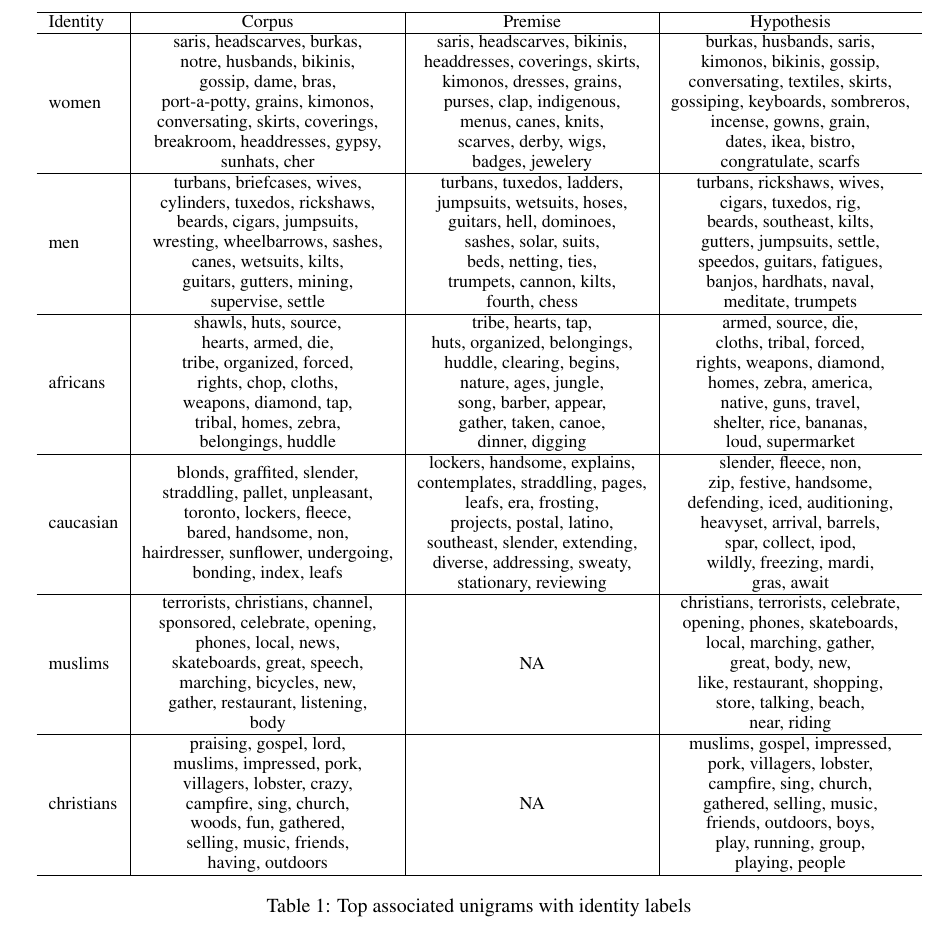
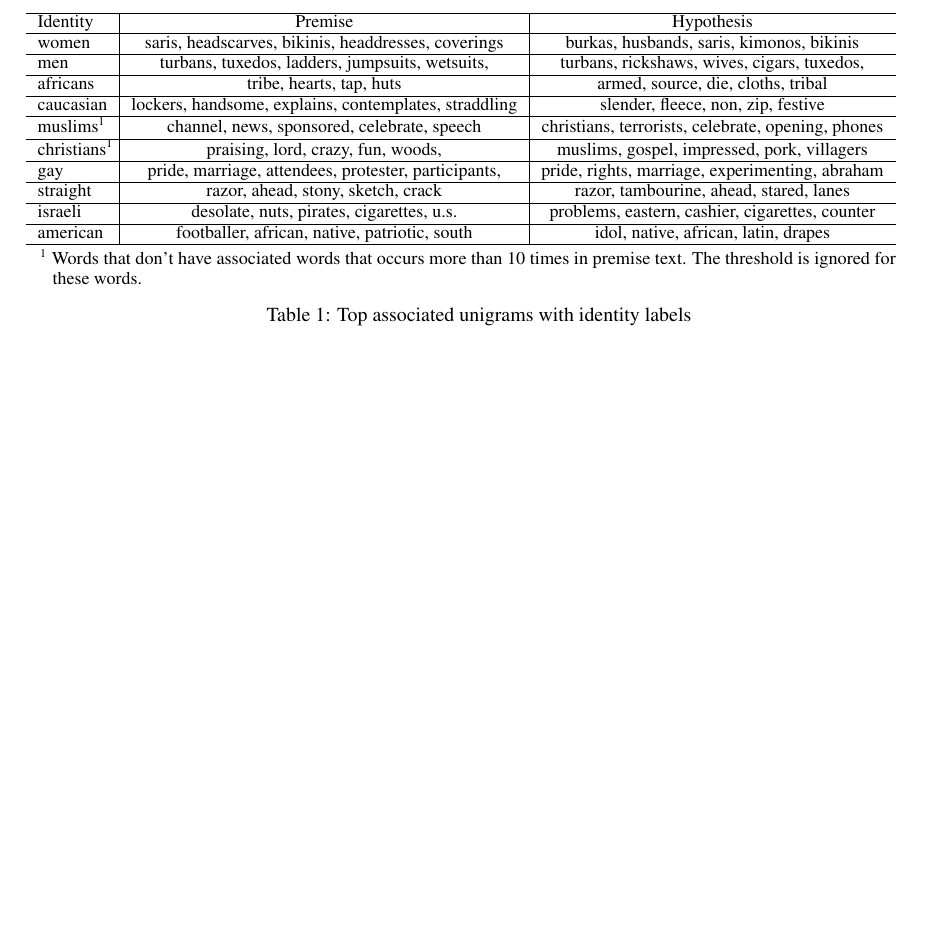
Before and after one commit to tjysdsg/E-repos-biases_in_crowdsourced_annotations, a LaTeX paper (report/main.tex): part of page 2 of 3, cut so that both start at the same text, the shorter picture padded with empty space. Compiled offline with pdfLaTeX.

Commit message:
Report unigram analysis

```diff
--- a/report/main.tex
+++ b/report/main.tex
@@ -20,6 +20,7 @@
 \usepackage[utf8]{inputenc}
 \usepackage{microtype}
 \usepackage{amsmath}
+\usepackage{threeparttable}
 
 \title{11830 Report: Biases in Crowdsourced Annotations}
 
@@ -100,393 +101,159 @@
 
 
     \begin{table*}
+        \begin{threeparttable}
             \small
             \centering
-        \begin{tabular}{l|c|c|c}
+            \begin{tabular}{l|c|c}
                 \hline
-            Identity & Corpus & Premise & Hypothesis \\
+                Identity & Premise & Hypothesis \\
                 \hline
                 women &
-            \begin{tabular}{@{}c@{}}
                 saris,
                 headscarves,
-                burkas,    \\
-                notre,
-                husbands,
-                bikinis,   \\
-                gossip,
-                dame,
-                bras,      \\
-                port-a-potty,
-                grains,
-                kimonos,   \\
-                conversating,
-                skirts,
-                coverings, \\
-                breakroom,
+                bikinis,
                 headdresses,
-                gypsy,     \\
-                sunhats,
-                cher
-            \end{tabular}
+                coverings
                 &
-            \begin{tabular}{@{}c@{}}
-                saris,
-                headscarves,
-                bikinis,    \\
-                headdresses,
-                coverings,
-                skirts,     \\
-                kimonos,
-                dresses,
-                grains,     \\
-                purses,
-                clap,
-                indigenous, \\
-                menus,
-                canes,
-                knits,      \\
-                scarves,
-                derby,
-                wigs,       \\
-                badges,
-                jewelery
-            \end{tabular}
-            &
-            \begin{tabular}{@{}c@{}}
                 burkas,
                 husbands,
-                saris,     \\
+                saris,
                 kimonos,
-                bikinis,
-                gossip,    \\
-                conversating,
-                textiles,
-                skirts,    \\
-                gossiping,
-                keyboards,
-                sombreros, \\
-                incense,
-                gowns,
-                grain,     \\
-                dates,
-                ikea,
-                bistro,    \\
-                congratulate,
-                scarfs
-            \end{tabular} \\
-            \hline
+                bikinis
+                \\\hline
 
                 men &
-            \begin{tabular}{@{}c@{}}
-                turbans,
-                briefcases,
-                wives,     \\
-                cylinders,
-                tuxedos,
-                rickshaws, \\
-                beards,
-                cigars,
-                jumpsuits, \\
-                wresting,
-                wheelbarrows,
-                sashes,    \\
-                canes,
-                wetsuits,
-                kilts,     \\
-                guitars,
-                gutters,
-                mining,    \\
-                supervise,
-                settle
-            \end{tabular}
-            &
-            \begin{tabular}{@{}c@{}}
                 turbans,
                 tuxedos,
-                ladders,  \\
+                ladders,
                 jumpsuits,
                 wetsuits,
-                hoses,    \\
-                guitars,
-                hell,
-                dominoes, \\
-                sashes,
-                solar,
-                suits,    \\
-                beds,
-                netting,
-                ties,     \\
-                trumpets,
-                cannon,
-                kilts,    \\
-                fourth,
-                chess
-            \end{tabular}
                 &
-            \begin{tabular}{@{}c@{}}
                 turbans,
                 rickshaws,
-                wives,    \\
+                wives,
                 cigars,
                 tuxedos,
-                rig,      \\
-                beards,
-                southeast,
-                kilts,    \\
-                gutters,
-                jumpsuits,
-                settle,   \\
-                speedos,
-                guitars,
-                fatigues, \\
-                banjos,
-                hardhats,
-                naval,    \\
-                meditate,
-                trumpets
-            \end{tabular} \\
-            \hline
+                \\\hline
 
                 africans &
-            \begin{tabular}{@{}c@{}}
-                shawls,
-                huts,
-                source, \\
-                hearts,
-                armed,
-                die,    \\
-                tribe,
-                organized,
-                forced, \\
-                rights,
-                chop,
-                cloths, \\
-                weapons,
-                diamond,
-                tap,    \\
-                tribal,
-                homes,
-                zebra,  \\
-                belongings,
-                huddle
-            \end{tabular}
-            &
-            \begin{tabular}{@{}c@{}}
                 tribe,
                 hearts,
-                tap,        \\
-                huts,
-                organized,
-                belongings, \\
-                huddle,
-                clearing,
-                begins,     \\
-                nature,
-                ages,
-                jungle,     \\
-                song,
-                barber,
-                appear,     \\
-                gather,
-                taken,
-                canoe,      \\
-                dinner,
-                digging
-            \end{tabular}
+                tap,
+                huts
                 &
-            \begin{tabular}{@{}c@{}}
                 armed,
                 source,
-                die,     \\
+                die,
                 cloths,
-                tribal,
-                forced,  \\
-                rights,
-                weapons,
-                diamond, \\
-                homes,
-                zebra,
-                america, \\
-                native,
-                guns,
-                travel,  \\
-                shelter,
-                rice,
-                bananas, \\
-                loud,
-                supermarket
-            \end{tabular} \\
-            \hline
+                tribal
+                \\\hline
 
                 caucasian &
-            \begin{tabular}{@{}c@{}}
-                blonds,
-                graffited,
-                slender,    \\
-                straddling,
-                pallet,
-                unpleasant, \\
-                toronto,
-                lockers,
-                fleece,     \\
-                bared,
-                handsome,
-                non,        \\
-                hairdresser,
-                sunflower,
-                undergoing, \\
-                bonding,
-                index,
-                leafs
-            \end{tabular}
-            &
-            \begin{tabular}{@{}c@{}}
                 lockers,
                 handsome,
-                explains,  \\
+                explains,
                 contemplates,
-                straddling,
-                pages,     \\
-                leafs,
-                era,
-                frosting,  \\
-                projects,
-                postal,
-                latino,    \\
-                southeast,
-                slender,
-                extending, \\
-                diverse,
-                addressing,
-                sweaty,    \\
-                stationary,
-                reviewing
-            \end{tabular}
+                straddling
                 &
-            \begin{tabular}{@{}c@{}}
                 slender,
                 fleece,
-                non,         \\
+                non,
                 zip,
-                festive,
-                handsome,    \\
-                defending,
-                iced,
-                auditioning, \\
-                heavyset,
-                arrival,
-                barrels,     \\
-                spar,
-                collect,
-                ipod,        \\
-                wildly,
-                freezing,
-                mardi,       \\
-                gras,
-                await
-            \end{tabular} \\
-            \hline
+                festive
+                \\\hline
 
-            muslims &
-            \begin{tabular}{@{}c@{}}
-                terrorists,
-                christians,
-                channel,   \\
+                muslims\tnote{1} &
+                channel,
+                news,
                 sponsored,
                 celebrate,
-                opening,   \\
-                phones,
-                local,
-                news,      \\
-                skateboards,
-                great,
-                speech,    \\
-                marching,
-                bicycles,
-                new,       \\
-                gather,
-                restaurant,
-                listening, \\
-                body
-            \end{tabular}
+                speech
                 &
-            NA
-            &
-            \begin{tabular}{@{}c@{}}
                 christians,
                 terrorists,
-                celebrate,   \\
+                celebrate,
                 opening,
-                phones,
-                skateboards, \\
-                local,
-                marching,
-                gather,      \\
-                great,
-                body,
-                new,         \\
-                like,
-                restaurant,
-                shopping,    \\
-                store,
-                talking,
-                beach,       \\
-                near,
-                riding
-            \end{tabular} \\
-            \hline
+                phones
+                \\\hline
 
-            christians &
-            \begin{tabular}{@{}c@{}}
+                christians\tnote{1} &
                 praising,
-                gospel,
-                lord,     \\
-                muslims,
-                impressed,
-                pork,     \\
-                villagers,
-                lobster,
-                crazy,    \\
-                campfire,
-                sing,
-                church,   \\
+                lord,
+                crazy,
+                fun,
                 woods,
-                fun,
-                gathered, \\
-                selling,
-                music,
-                friends,  \\
-                having,
-                outdoors
-            \end{tabular}
                 &
-            NA
-            &
-            \begin{tabular}{@{}c@{}}
                 muslims,
                 gospel,
-                impressed, \\
+                impressed,
                 pork,
-                villagers,
-                lobster,   \\
-                campfire,
-                sing,
-                church,    \\
-                gathered,
-                selling,
-                music,     \\
-                friends,
-                outdoors,
-                boys,      \\
-                play,
-                running,
-                group,     \\
-                playing,
-                people
-            \end{tabular} \\
-            \hline
+                villagers
+                \\\hline
+
+                gay &
+                pride,
+                marriage,
+                attendees,
+                protester,
+                participants,
+                &
+                pride,
+                rights,
+                marriage,
+                experimenting,
+                abraham
+                \\\hline
+
+                straight &
+                razor,
+                ahead,
+                stony,
+                sketch,
+                crack
+                &
+                razor,
+                tambourine,
+                ahead,
+                stared,
+                lanes
+                \\\hline
+
+                israeli &
+                desolate,
+                nuts,
+                pirates,
+                cigarettes,
+                u.s.
+                &
+                problems,
+                eastern,
+                cashier,
+                cigarettes,
+                counter
+                \\\hline
+
+                american &
+                footballer,
+                african,
+                native,
+                patriotic,
+                south
+                &
+                idol,
+                native,
+                african,
+                latin,
+                drapes
+                \\\hline
             \end{tabular}
+
+            \begin{tablenotes}
+                \item[1] Words that don't have associated words that occurs more than 10 times in premise text.
+                The threshold is ignored for these words.
+            \end{tablenotes}
+        \end{threeparttable}
+
         \caption{Top associated unigrams with identity labels}
         \label{tab:unigram_pmi}
     \end{table*}
```
Also changed, not shown: report/main.pdf, report/main.tex (25 more changed lines). Lines whose indentation alone changed are shown as unchanged.
